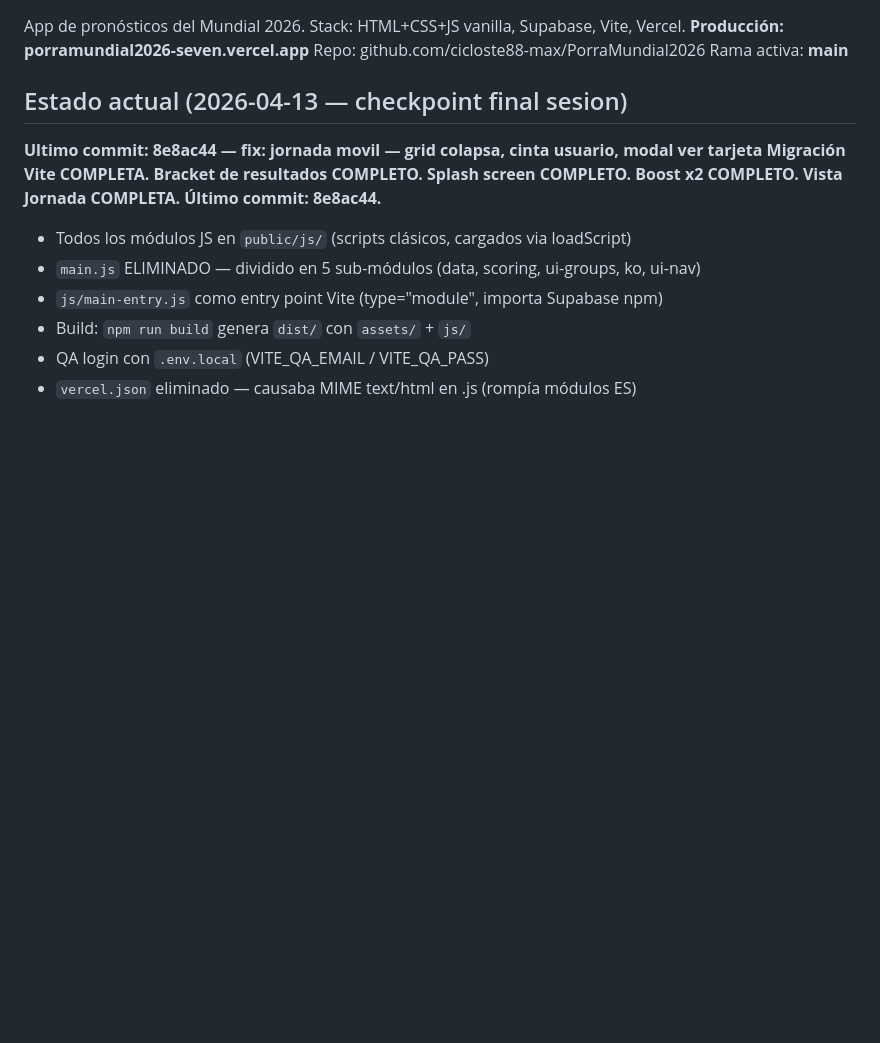
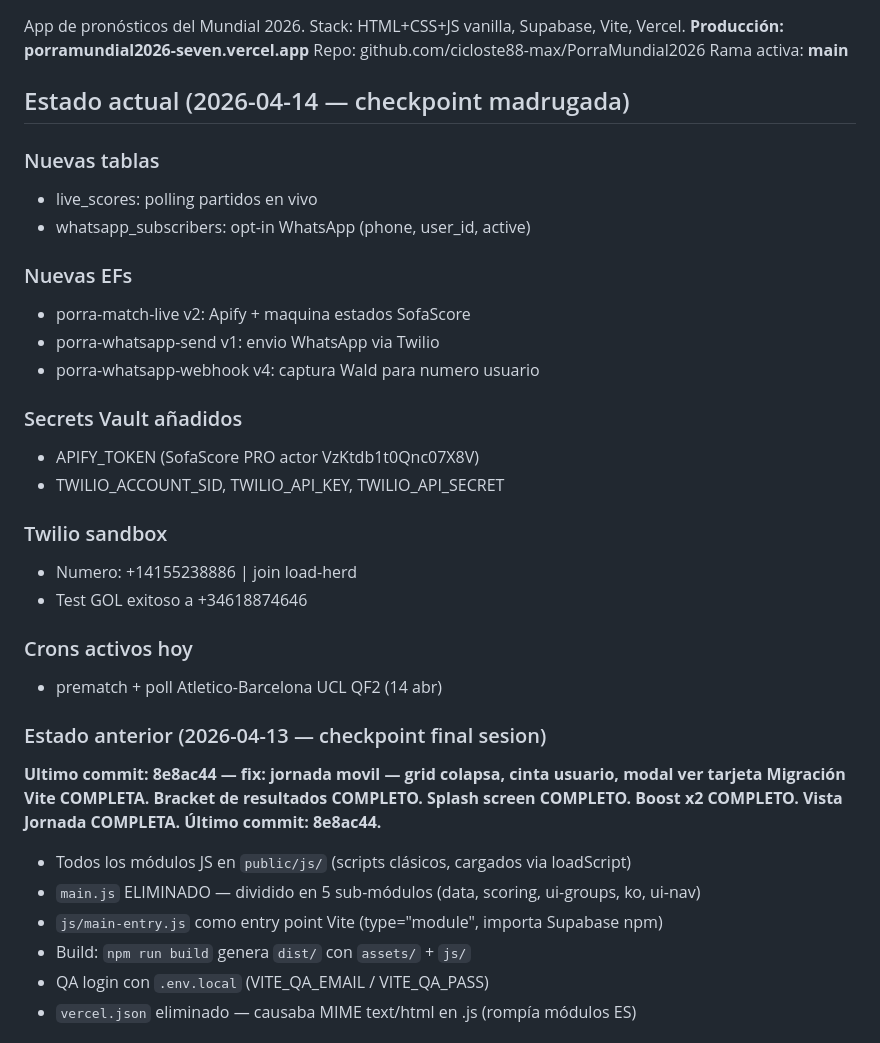
Before and after one commit to cicloste88-max/PorraMundial2026, a Markdown page: CLAUDE.md, the part around the change. GitHub-like rendering; blank space fills up the shorter version.

Commit message:
docs: checkpoint 2026-04-14 — live scoring + WhatsApp + Apify

```diff
--- a/CLAUDE.md
+++ b/CLAUDE.md
@@ -6,7 +6,29 @@ App de pronósticos del Mundial 2026. Stack: HTML+CSS+JS vanilla, Supabase, Vite
 Repo: github.com/cicloste88-max/PorraMundial2026
 Rama activa: **main**
 
-## Estado actual (2026-04-13 — checkpoint final sesion)
+## Estado actual (2026-04-14 — checkpoint madrugada)
+
+### Nuevas tablas
+- live_scores: polling partidos en vivo
+- whatsapp_subscribers: opt-in WhatsApp (phone, user_id, active)
+
+### Nuevas EFs
+- porra-match-live v2: Apify + maquina estados SofaScore
+- porra-whatsapp-send v1: envio WhatsApp via Twilio
+- porra-whatsapp-webhook v4: captura WaId para numero usuario
+
+### Secrets Vault añadidos
+- APIFY_TOKEN (SofaScore PRO actor VzKtdb1t0Qnc07X8V)
+- TWILIO_ACCOUNT_SID, TWILIO_API_KEY, TWILIO_API_SECRET
+
+### Twilio sandbox
+- Numero: +14155238886 | join load-herd
+- Test GOL exitoso a +34618874646
+
+### Crons activos hoy
+- prematch + poll Atletico-Barcelona UCL QF2 (14 abr)
+
+### Estado anterior (2026-04-13 — checkpoint final sesion)
 **Ultimo commit: 8e8ac44 — fix: jornada movil — grid colapsa, cinta usuario, modal ver tarjeta**
 **Migración Vite COMPLETA. Bracket de resultados COMPLETO. Splash screen COMPLETO. Boost x2 COMPLETO. Vista Jornada COMPLETA. Último commit: 8e8ac44.**
 
```
